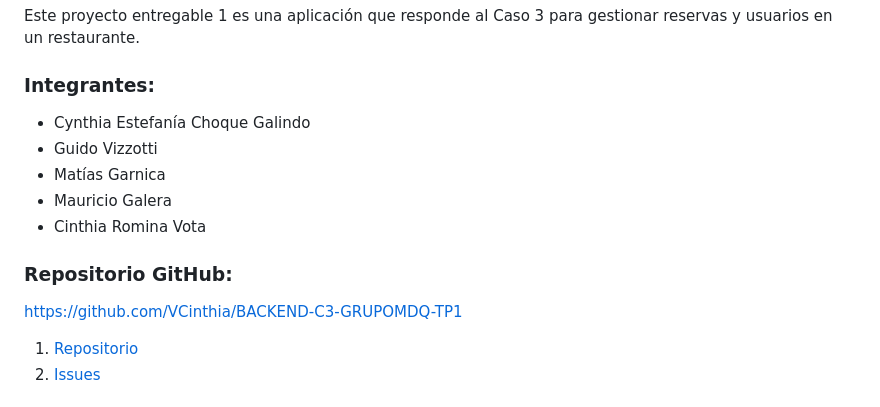
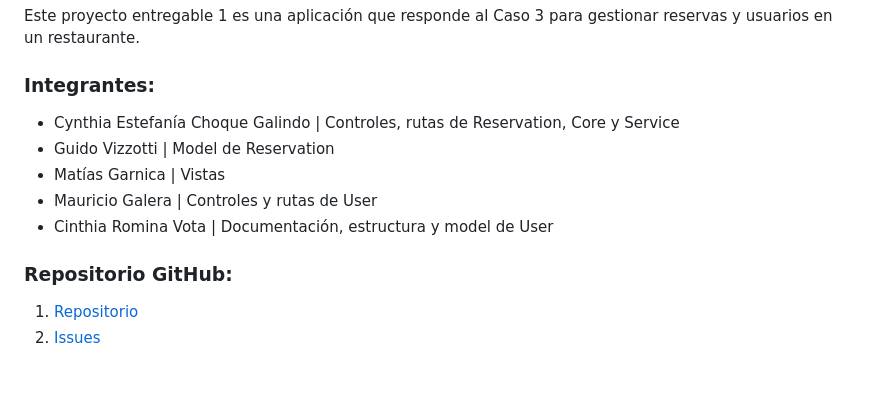
Before and after one commit to VCinthia/BACKEND-C3-GRUPOMDQ-TP1, a Markdown page: README.md, the part around the change. GitHub-like rendering; blank space fills up the shorter version.

Commit message:
update members

```diff
--- a/README.md
+++ b/README.md
@@ -5,15 +5,13 @@ Este proyecto entregable 1 es una aplicación que responde al Caso 3 para gestio
 
 ### Integrantes:
 
-- Cynthia Estefanía Choque Galindo
-- Guido Vizzotti
-- Matías Garnica
-- Mauricio Galera
-- Cinthia Romina Vota
+- Cynthia Estefanía Choque Galindo | Controles, rutas de Reservation, Core y Service
+- Guido Vizzotti | Model de Reservation
+- Matías Garnica | Vistas
+- Mauricio Galera | Controles y rutas de User
+- Cinthia Romina Vota | Documentación, estructura y model de User
 
 ### Repositorio GitHub:
-
-https://github.com/VCinthia/BACKEND-C3-GRUPOMDQ-TP1
 
 1. [Repositorio](https://github.com/VCinthia/BACKEND-C3-GRUPOMDQ-TP1)
 2. [Issues](https://github.com/VCinthia/BACKEND-C3-GRUPOMDQ-TP1/issues?q=is%3Aissue+is%3Aclosed)
```
